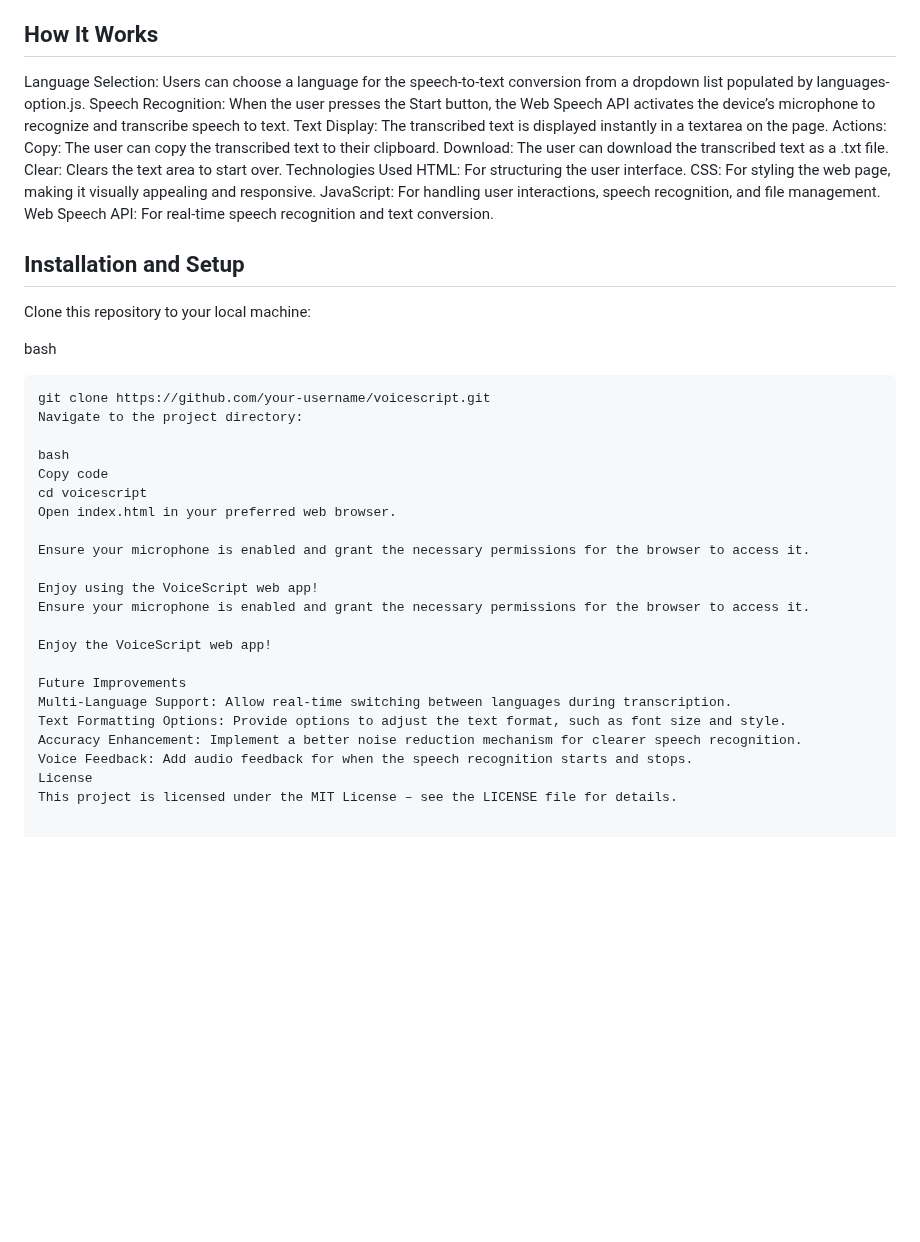
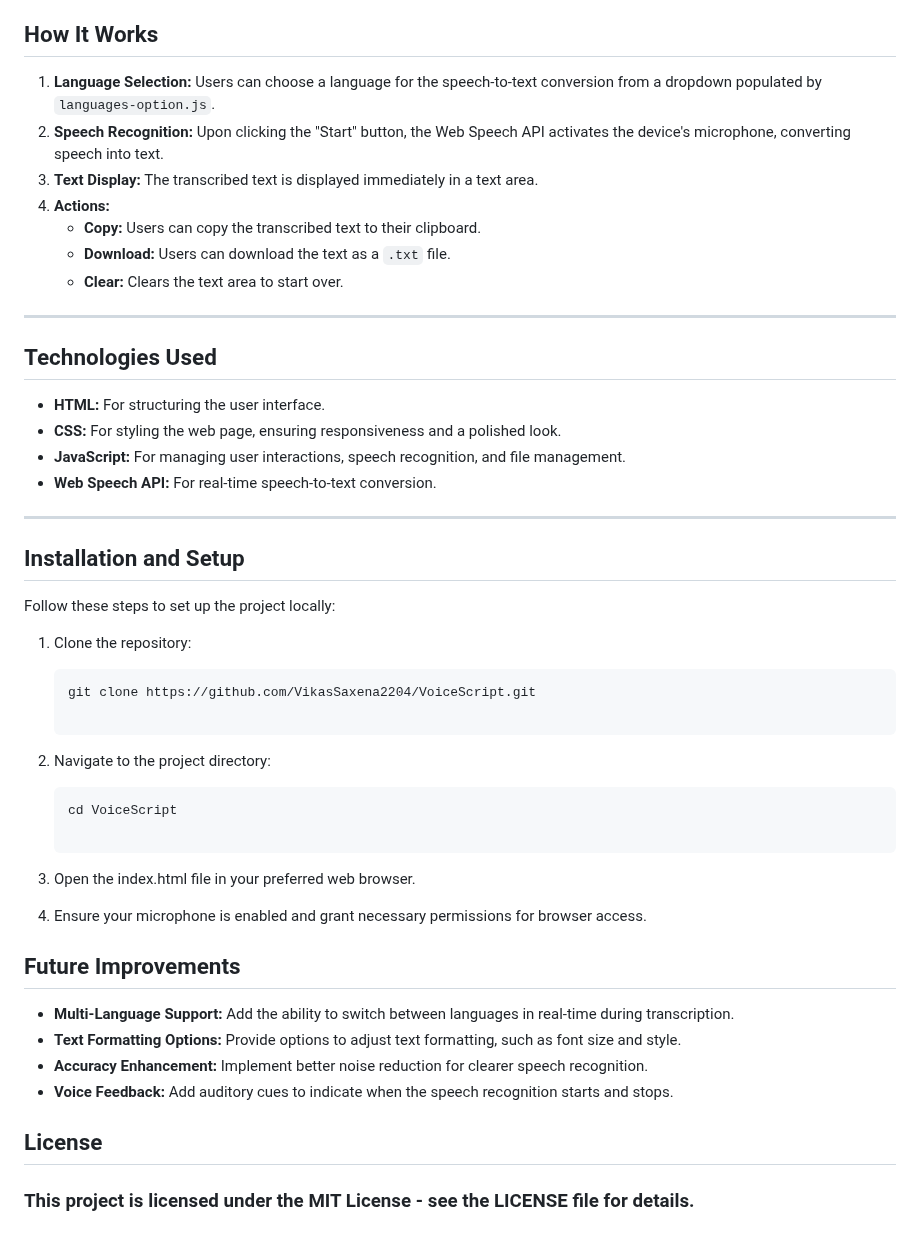
Before and after one commit to VikasSaxena2204/VoiceScript, a Markdown page: README.md, the part around one of its changes. Rendered like a GitHub page; blank space fills up the shorter version.

````diff
--- a/README.md
+++ b/README.md
@@ -43,43 +63,48 @@ This file ensures modularity by separating the language configuration from the c
 
 ## How It Works
 
-Language Selection: Users can choose a language for the speech-to-text conversion from a dropdown list populated by languages-option.js.
-Speech Recognition: When the user presses the Start button, the Web Speech API activates the device’s microphone to recognize and transcribe speech to text.
-Text Display: The transcribed text is displayed instantly in a textarea on the page.
-Actions:
-Copy: The user can copy the transcribed text to their clipboard.
-Download: The user can download the transcribed text as a .txt file.
-Clear: Clears the text area to start over.
-Technologies Used
-HTML: For structuring the user interface.
-CSS: For styling the web page, making it visually appealing and responsive.
-JavaScript: For handling user interactions, speech recognition, and file management.
-Web Speech API: For real-time speech recognition and text conversion.
+1. **Language Selection:** Users can choose a language for the speech-to-text conversion from a dropdown populated by `languages-option.js`.
+2. **Speech Recognition:** Upon clicking the "Start" button, the Web Speech API activates the device's microphone, converting speech into text.
+3. **Text Display:** The transcribed text is displayed immediately in a text area.
+4. **Actions:**
+   - **Copy:** Users can copy the transcribed text to their clipboard.
+   - **Download:** Users can download the text as a `.txt` file.
+   - **Clear:** Clears the text area to start over.
+
+---
+
+## Technologies Used
+
+- **HTML:** For structuring the user interface.
+- **CSS:** For styling the web page, ensuring responsiveness and a polished look.
+- **JavaScript:** For managing user interactions, speech recognition, and file management.
+- **Web Speech API:** For real-time speech-to-text conversion.
+
+---
 
 ## Installation and Setup
-Clone this repository to your local machine:
 
-bash
-```Copy code
-git clone https://github.com/your-username/voicescript.git
-Navigate to the project directory:
+Follow these steps to set up the project locally:
 
-bash
-Copy code
-cd voicescript
-Open index.html in your preferred web browser.
+1. Clone the repository:
 
-Ensure your microphone is enabled and grant the necessary permissions for the browser to access it.
+   ```bash
+   git clone https://github.com/VikasSaxena2204/VoiceScript.git
 
-Enjoy using the VoiceScript web app!
-Ensure your microphone is enabled and grant the necessary permissions for the browser to access it.
+2. Navigate to the project directory:
 
-Enjoy the VoiceScript web app!
+   ```bash
+   cd VoiceScript
 
-Future Improvements
-Multi-Language Support: Allow real-time switching between languages during transcription.
-Text Formatting Options: Provide options to adjust the text format, such as font size and style.
-Accuracy Enhancement: Implement a better noise reduction mechanism for clearer speech recognition.
-Voice Feedback: Add audio feedback for when the speech recognition starts and stops.
-License
-This project is licensed under the MIT License – see the LICENSE file for details.
+3. Open the index.html file in your preferred web browser.
+
+4. Ensure your microphone is enabled and grant necessary permissions for browser access.
+
+## Future Improvements
+- **Multi-Language Support:** Add the ability to     switch between languages in real-time during transcription.
+- **Text Formatting Options:** Provide options to adjust text formatting, such as font size and style.
+- **Accuracy Enhancement:** Implement better noise reduction for clearer speech recognition.
+- **Voice Feedback:** Add auditory cues to indicate when the speech recognition starts and stops.
+
+## License
+### This project is licensed under the MIT License - see the LICENSE file for details.
````
Also changed, not shown: other parts of README.md (+52 -32 lines).
